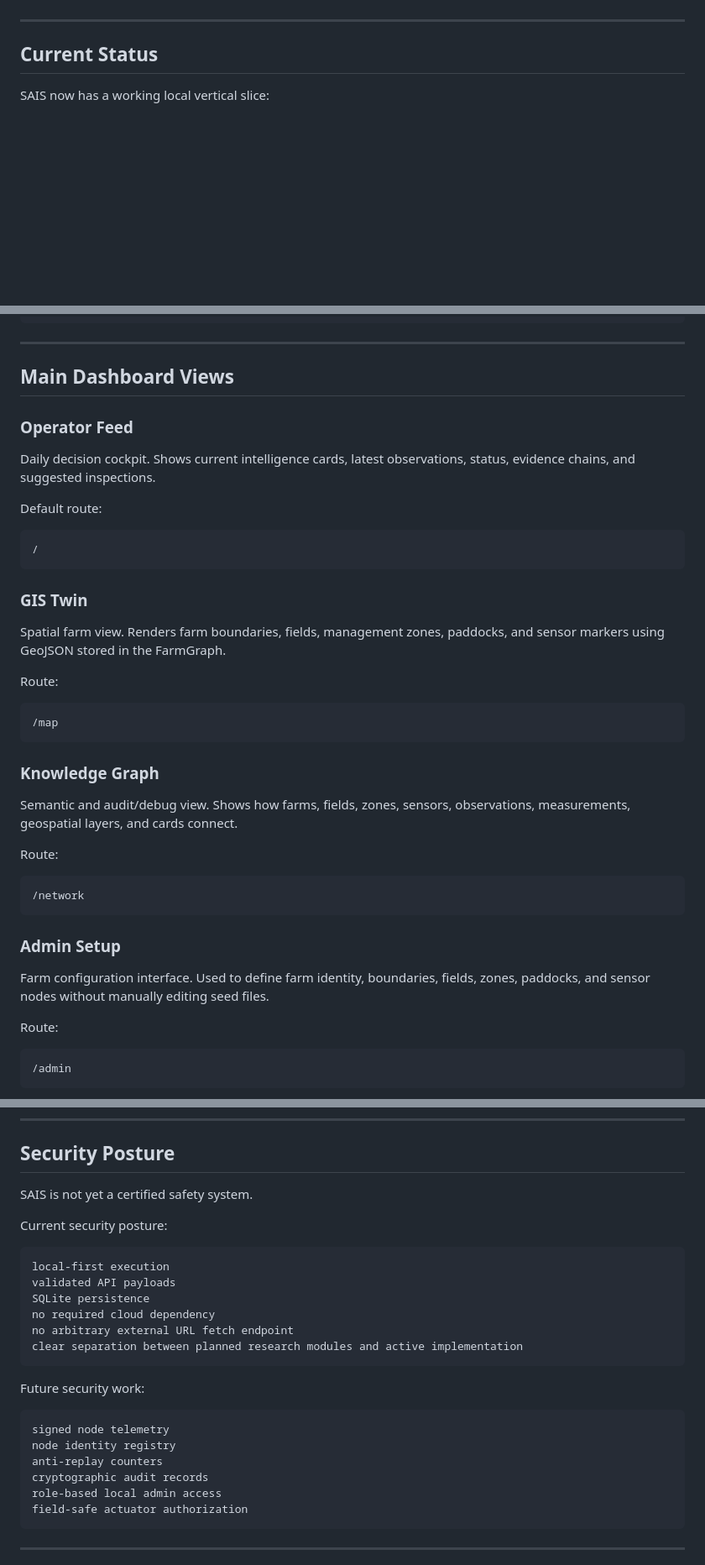
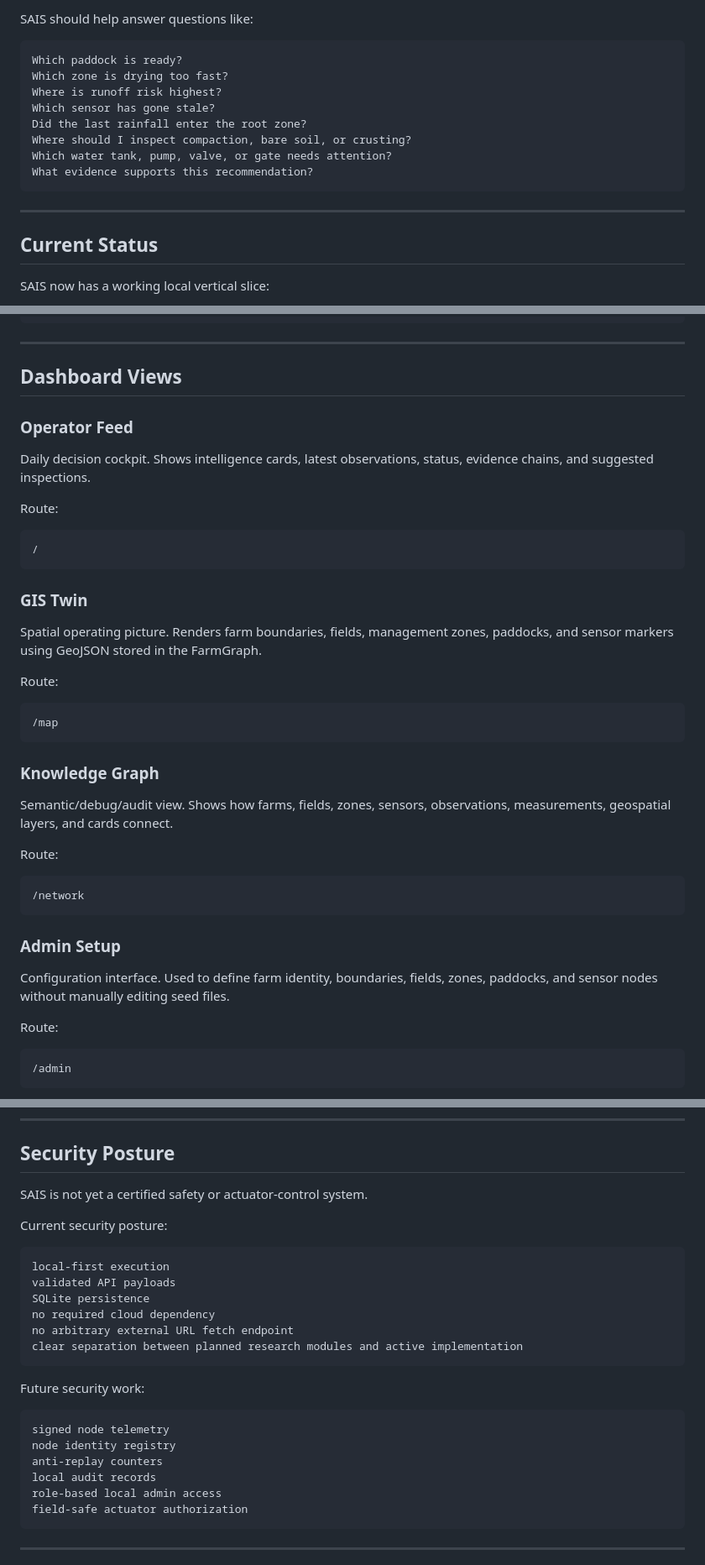
Before and after one commit to NB11B/sais, a Markdown page: README.md, 3 parts joined by grey strips. Shown at 84% size. Rendered like a GitHub page; blank space fills up the shorter version.

````diff
--- a/README.md
+++ b/README.md
@@ -35,3 +78,15 @@ SAIS is being designed as the farm/ranch equivalent of a C4ISR system:
+SAIS should help answer questions like:
+
+```text
+Which paddock is ready?
+Which zone is drying too fast?
+Where is runoff risk highest?
+Which sensor has gone stale?
+Did the last rainfall enter the root zone?
+Where should I inspect compaction, bare soil, or crusting?
+Which water tank, pump, valve, or gate needs attention?
+What evidence supports this recommendation?
+```
 
 ---
 
@@ -116,13 +171,13 @@ The current implementation is intentionally local, inspectable, and offline-firs
 
 ---
 
-## Main Dashboard Views
+## Dashboard Views
 
 ### Operator Feed
 
-Daily decision cockpit. Shows current intelligence cards, latest observations, status, evidence chains, and suggested inspections.
+Daily decision cockpit. Shows intelligence cards, latest observations, status, evidence chains, and suggested inspections.
 
-Default route:
+Route:
 
 ```text
 /
@@ -130,7 +185,7 @@ Default route:
 
 ### GIS Twin
 
-Spatial farm view. Renders farm boundaries, fields, management zones, paddocks, and sensor markers using GeoJSON stored in the FarmGraph.
+Spatial operating picture. Renders farm boundaries, fields, management zones, paddocks, and sensor markers using GeoJSON stored in the FarmGraph.
 
 Route:
 
@@ -140,7 +195,7 @@ Route:
 
 ### Knowledge Graph
 
-Semantic and audit/debug view. Shows how farms, fields, zones, sensors, observations, measurements, geospatial layers, and cards connect.
+Semantic/debug/audit view. Shows how farms, fields, zones, sensors, observations, measurements, geospatial layers, and cards connect.
 
 Route:
 
@@ -150,7 +205,7 @@ Route:
 
 ### Admin Setup
 
-Farm configuration interface. Used to define farm identity, boundaries, fields, zones, paddocks, and sensor nodes without manually editing seed files.
+Configuration interface. Used to define farm identity, boundaries, fields, zones, paddocks, and sensor nodes without manually editing seed files.
 
 Route:
 
@@ -527,7 +586,7 @@ Current repository work is focused on the software, geospatial, dashboard, and d
 
 ## Security Posture
 
-SAIS is not yet a certified safety system.
+SAIS is not yet a certified safety or actuator-control system.
 
 Current security posture:
 
@@ -546,7 +605,7 @@ Future security work:
 signed node telemetry
 node identity registry
 anti-replay counters
-cryptographic audit records
+local audit records
 role-based local admin access
 field-safe actuator authorization
 ```
````
Also changed, not shown: other parts of README.md (+71 -24 lines).
